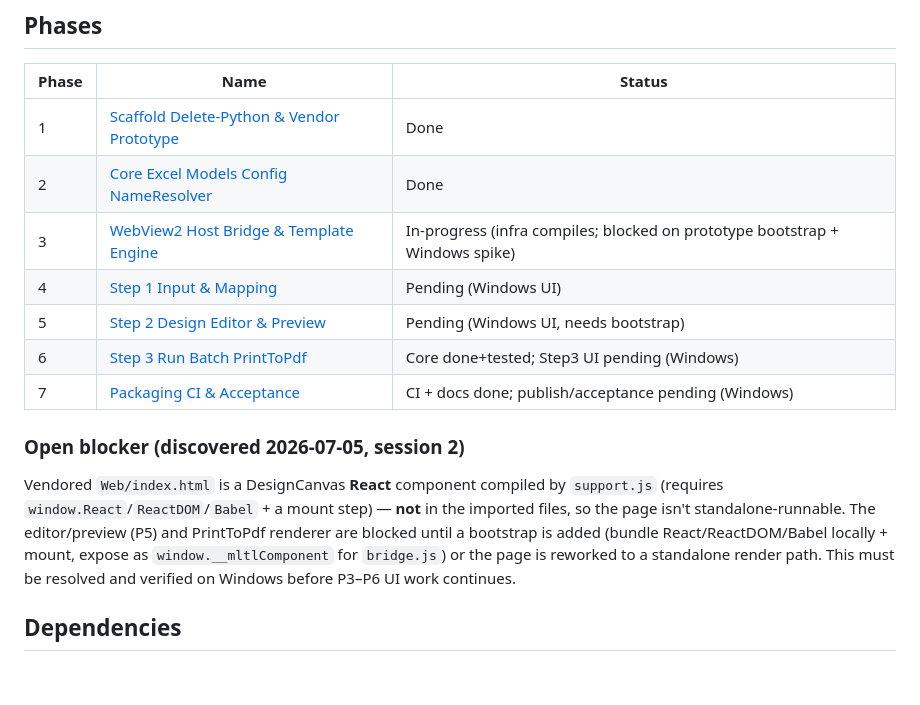
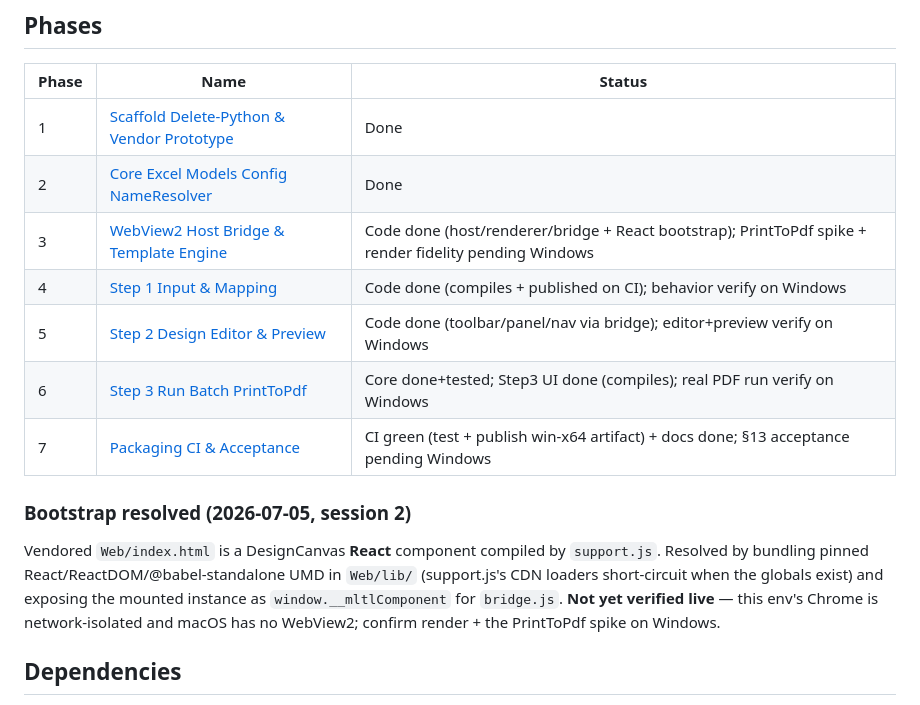
Before and after one commit to quangtv1/print_mltl, a Markdown page: plans/260705-0504-winform-webview2-mota3-clone/plan.md, the part around the change. Drawn GitHub-style; blank space fills up the shorter version.

Commit message:
docs: update plan status — P3-P7 code done, verification pending Windows

```diff
--- a/plans/260705-0504-winform-webview2-mota3-clone/plan.md
+++ b/plans/260705-0504-winform-webview2-mota3-clone/plan.md
@@ -52,19 +52,18 @@ HTML/CSS/JS + engine phân trang của prototype** → giống tuyệt đối. X
 |-------|------|--------|
 | 1 | [Scaffold Delete-Python & Vendor Prototype](./phase-01-scaffold-delete-python-vendor-prototype.md) | Done |
 | 2 | [Core Excel Models Config NameResolver](./phase-02-core-excel-models-config-nameresolver.md) | Done |
-| 3 | [WebView2 Host Bridge & Template Engine](./phase-03-webview2-host-bridge-template-engine.md) | In-progress (infra compiles; blocked on prototype bootstrap + Windows spike) |
-| 4 | [Step 1 Input & Mapping](./phase-04-step-1-input-mapping.md) | Pending (Windows UI) |
-| 5 | [Step 2 Design Editor & Preview](./phase-05-step-2-design-editor-preview.md) | Pending (Windows UI, needs bootstrap) |
-| 6 | [Step 3 Run Batch PrintToPdf](./phase-06-step-3-run-batch-printtopdf.md) | Core done+tested; Step3 UI pending (Windows) |
-| 7 | [Packaging CI & Acceptance](./phase-07-packaging-ci-acceptance.md) | CI + docs done; publish/acceptance pending (Windows) |
+| 3 | [WebView2 Host Bridge & Template Engine](./phase-03-webview2-host-bridge-template-engine.md) | Code done (host/renderer/bridge + React bootstrap); PrintToPdf spike + render fidelity pending Windows |
+| 4 | [Step 1 Input & Mapping](./phase-04-step-1-input-mapping.md) | Code done (compiles + published on CI); behavior verify on Windows |
+| 5 | [Step 2 Design Editor & Preview](./phase-05-step-2-design-editor-preview.md) | Code done (toolbar/panel/nav via bridge); editor+preview verify on Windows |
+| 6 | [Step 3 Run Batch PrintToPdf](./phase-06-step-3-run-batch-printtopdf.md) | Core done+tested; Step3 UI done (compiles); real PDF run verify on Windows |
+| 7 | [Packaging CI & Acceptance](./phase-07-packaging-ci-acceptance.md) | CI green (test + publish win-x64 artifact) + docs done; §13 acceptance pending Windows |
 
-### Open blocker (discovered 2026-07-05, session 2)
-Vendored `Web/index.html` is a DesignCanvas **React** component compiled by `support.js`
-(requires `window.React`/`ReactDOM`/`Babel` + a mount step) — **not** in the imported files,
-so the page isn't standalone-runnable. The editor/preview (P5) and PrintToPdf renderer are
-blocked until a bootstrap is added (bundle React/ReactDOM/Babel locally + mount, expose as
-`window.__mltlComponent` for `bridge.js`) or the page is reworked to a standalone render path.
-This must be resolved and verified on Windows before P3–P6 UI work continues.
+### Bootstrap resolved (2026-07-05, session 2)
+Vendored `Web/index.html` is a DesignCanvas **React** component compiled by `support.js`.
+Resolved by bundling pinned React/ReactDOM/@babel-standalone UMD in `Web/lib/` (support.js's
+CDN loaders short-circuit when the globals exist) and exposing the mounted instance as
+`window.__mltlComponent` for `bridge.js`. **Not yet verified live** — this env's Chrome is
+network-isolated and macOS has no WebView2; confirm render + the PrintToPdf spike on Windows.
 
 ## Dependencies
 Chuỗi: **P1 → P2, P3**; **(P2 + P3) → P4, P5, P6**; **(P4+P5+P6) → P7**.
```
